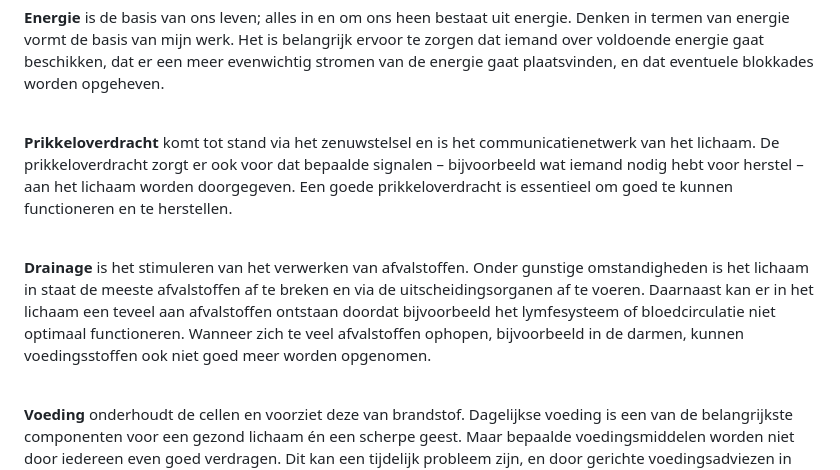
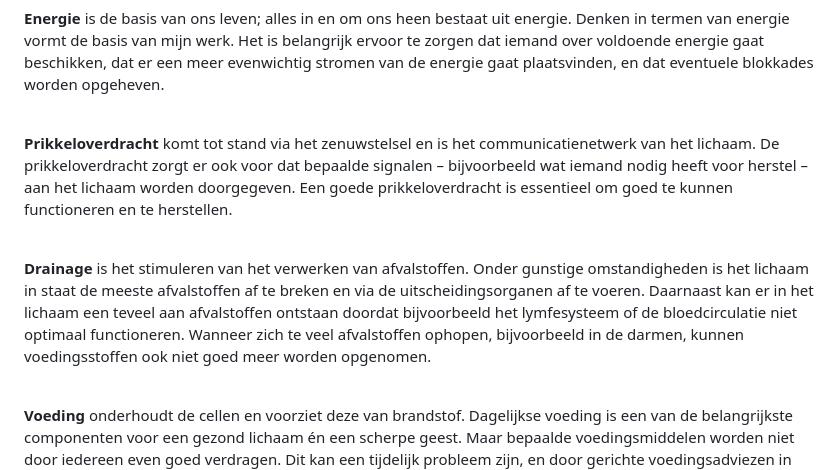
Before and after one commit to Koko-Koding/anne-claire, a Markdown page: index.md, the part around the change. GitHub-like rendering.

Commit message:
fix: Correct grammatical errors in the explanation of nerve transmission and drainage

```diff
--- a/index.md
+++ b/index.md
@@ -160,11 +160,11 @@ Sinds 2013 ben ik lid van de BATC (Anne-Claire van Putten – AGB code 90048965)
 
 <br>
 
-**Prikkeloverdracht** komt tot stand via het zenuwstelsel en is het communicatienetwerk van het lichaam. De prikkeloverdracht zorgt er ook voor dat bepaalde signalen – bijvoorbeeld wat iemand nodig hebt voor herstel – aan het lichaam worden doorgegeven. Een goede prikkeloverdracht is essentieel om goed te kunnen functioneren en te herstellen.
+**Prikkeloverdracht** komt tot stand via het zenuwstelsel en is het communicatienetwerk van het lichaam. De prikkeloverdracht zorgt er ook voor dat bepaalde signalen – bijvoorbeeld wat iemand nodig heeft voor herstel – aan het lichaam worden doorgegeven. Een goede prikkeloverdracht is essentieel om goed te kunnen functioneren en te herstellen.
 
 <br>
 
-**Drainage** is het stimuleren van het verwerken van afvalstoffen. Onder gunstige omstandigheden is het lichaam in staat de meeste afvalstoffen af te breken en via de uitscheidingsorganen af te voeren. Daarnaast kan er in het lichaam een teveel aan afvalstoffen ontstaan doordat bijvoorbeeld het lymfesysteem of bloedcirculatie niet optimaal functioneren. Wanneer zich te veel afvalstoffen ophopen, bijvoorbeeld in de darmen, kunnen voedingsstoffen ook niet goed meer worden opgenomen.
+**Drainage** is het stimuleren van het verwerken van afvalstoffen. Onder gunstige omstandigheden is het lichaam in staat de meeste afvalstoffen af te breken en via de uitscheidingsorganen af te voeren. Daarnaast kan er in het lichaam een teveel aan afvalstoffen ontstaan doordat bijvoorbeeld het lymfesysteem of de bloedcirculatie niet optimaal functioneren. Wanneer zich te veel afvalstoffen ophopen, bijvoorbeeld in de darmen, kunnen voedingsstoffen ook niet goed meer worden opgenomen.
 
 <br>
 
```
